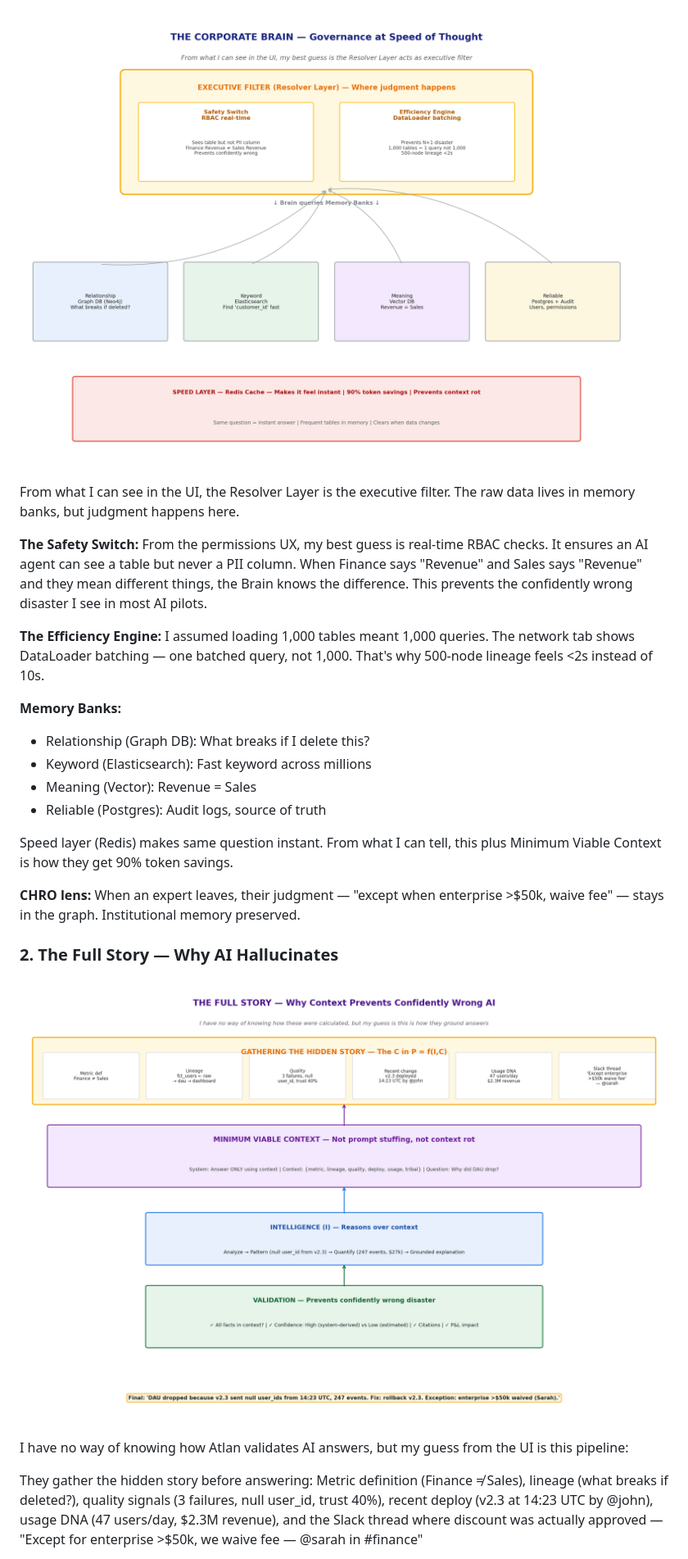
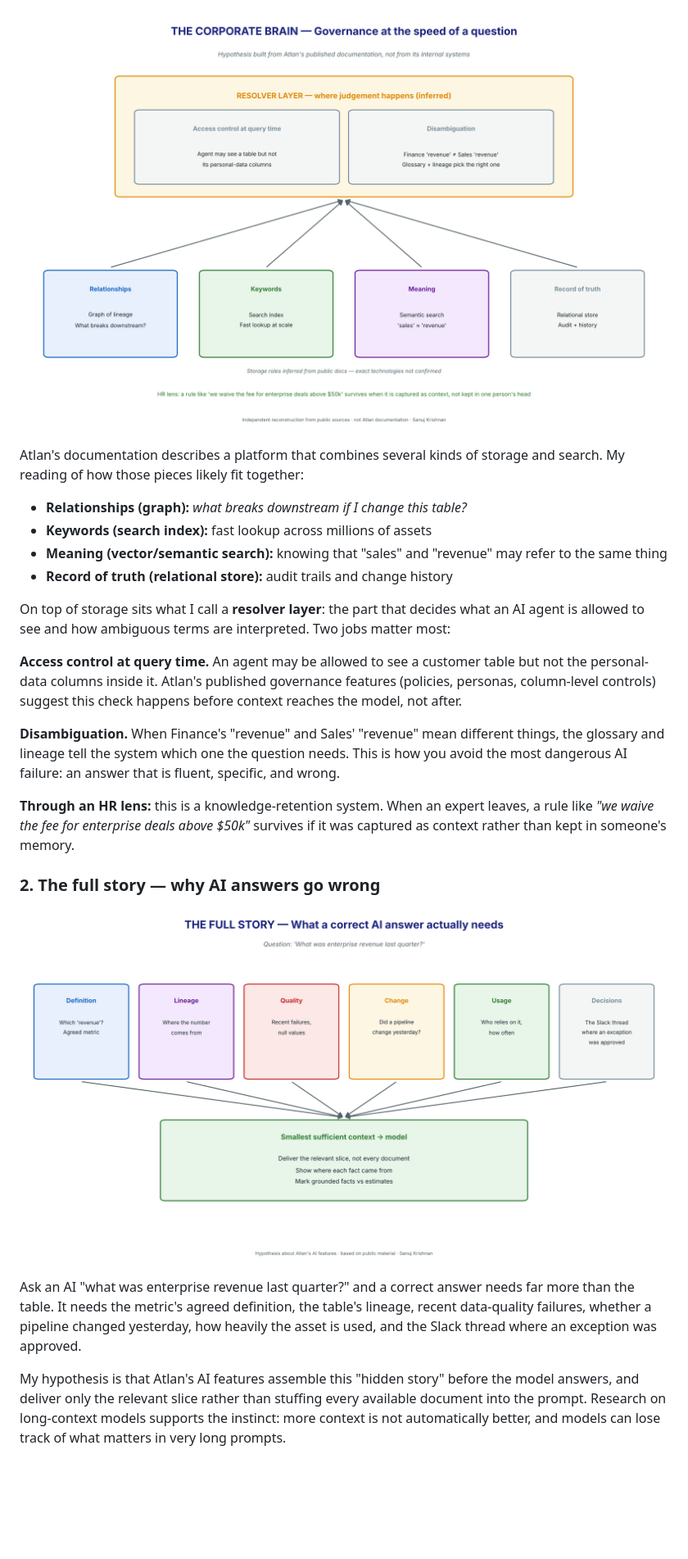
Before and after one commit to sanoojcools/atlan-architecture-study, a Markdown page: README.md, the part around one of its changes. Shown at 82% size. Rendered like a GitHub page; pictures changed too: assets/02-corporate-brain.png, assets/03-full-story.png; blank space fills up the shorter version.

```diff
--- a/README.md
+++ b/README.md
@@ -31,27 +30,26 @@ I have no way of knowing how these numbers were calculated — Atlan mentions 38
 
 ![Corporate Brain](./assets/02-corporate-brain.png)
 
-From what I can see in the UI, the Resolver Layer is the executive filter. The raw data lives in memory banks, but judgment happens here.
+Atlan's documentation describes a platform that combines several kinds of storage and search. My reading of how those pieces likely fit together:
 
-**The Safety Switch:** From the permissions UX, my best guess is real-time RBAC checks. It ensures an AI agent can see a table but never a PII column. When Finance says "Revenue" and Sales says "Revenue" and they mean different things, the Brain knows the difference. This prevents the confidently wrong disaster I see in most AI pilots.
+- **Relationships (graph):** *what breaks downstream if I change this table?*
+- **Keywords (search index):** fast lookup across millions of assets
+- **Meaning (vector/semantic search):** knowing that "sales" and "revenue" may refer to the same thing
+- **Record of truth (relational store):** audit trails and change history
 
-**The Efficiency Engine:** I assumed loading 1,000 tables meant 1,000 queries. The network tab shows DataLoader batching — one batched query, not 1,000. That's why 500-node lineage feels <2s instead of 10s.
+On top of storage sits what I call a **resolver layer**: the part that decides what an AI agent is allowed to see and how ambiguous terms are interpreted. Two jobs matter most:
 
-**Memory Banks:**
-- Relationship (Graph DB): What breaks if I delete this?
-- Keyword (Elasticsearch): Fast keyword across millions
-- Meaning (Vector): Revenue = Sales
-- Reliable (Postgres): Audit logs, source of truth
+**Access control at query time.** An agent may be allowed to see a customer table but not the personal-data columns inside it. Atlan's published governance features (policies, personas, column-level controls) suggest this check happens before context reaches the model, not after.
 
-Speed layer (Redis) makes same question instant. From what I can tell, this plus Minimum Viable Context is how they get 90% token savings.
+**Disambiguation.** When Finance's "revenue" and Sales' "revenue" mean different things, the glossary and lineage tell the system which one the question needs. This is how you avoid the most dangerous AI failure: an answer that is fluent, specific, and wrong.
 
-**CHRO lens:** When an expert leaves, their judgment — "except when enterprise >$50k, waive fee" — stays in the graph. Institutional memory preserved.
+**Through an HR lens:** this is a knowledge-retention system. When an expert leaves, a rule like *"we waive the fee for enterprise deals above $50k"* survives if it was captured as context rather than kept in someone's memory.
 
-### 2. The Full Story — Why AI Hallucinates
+### 2. The full story — why AI answers go wrong
 
 ![Full Story](./assets/03-full-story.png)
 
-I have no way of knowing how Atlan validates AI answers, but my guess from the UI is this pipeline:
+Ask an AI "what was enterprise revenue last quarter?" and a correct answer needs far more than the table. It needs the metric's agreed definition, the table's lineage, recent data-quality failures, whether a pipeline changed yesterday, how heavily the asset is used, and the Slack thread where an exception was approved.
 
-They gather the hidden story before answering: Metric definition (Finance ≠ Sales), lineage (what breaks if deleted?), quality signals (3 failures, null user_id, trust 40%), recent deploy (v2.3 at 14:23 UTC by @john), usage DNA (47 users/day, $2.3M revenue), and the Slack thread where discount was actually approved — "Except for enterprise >$50k, we waive fee — @sarah in #finance"
+My hypothesis is that Atlan's AI features assemble this "hidden story" before the model answers, and deliver only the relevant slice rather than stuffing every available document into the prompt. Research on long-context models supports the instinct: more context is not automatically better, and models can lose track of what matters in very long prompts.
 
```
Also changed, not shown: other parts of README.md (+46 -63 lines), assets/01-strategy-map.png, assets/04-handshake.png, assets/05-ontology.png.
